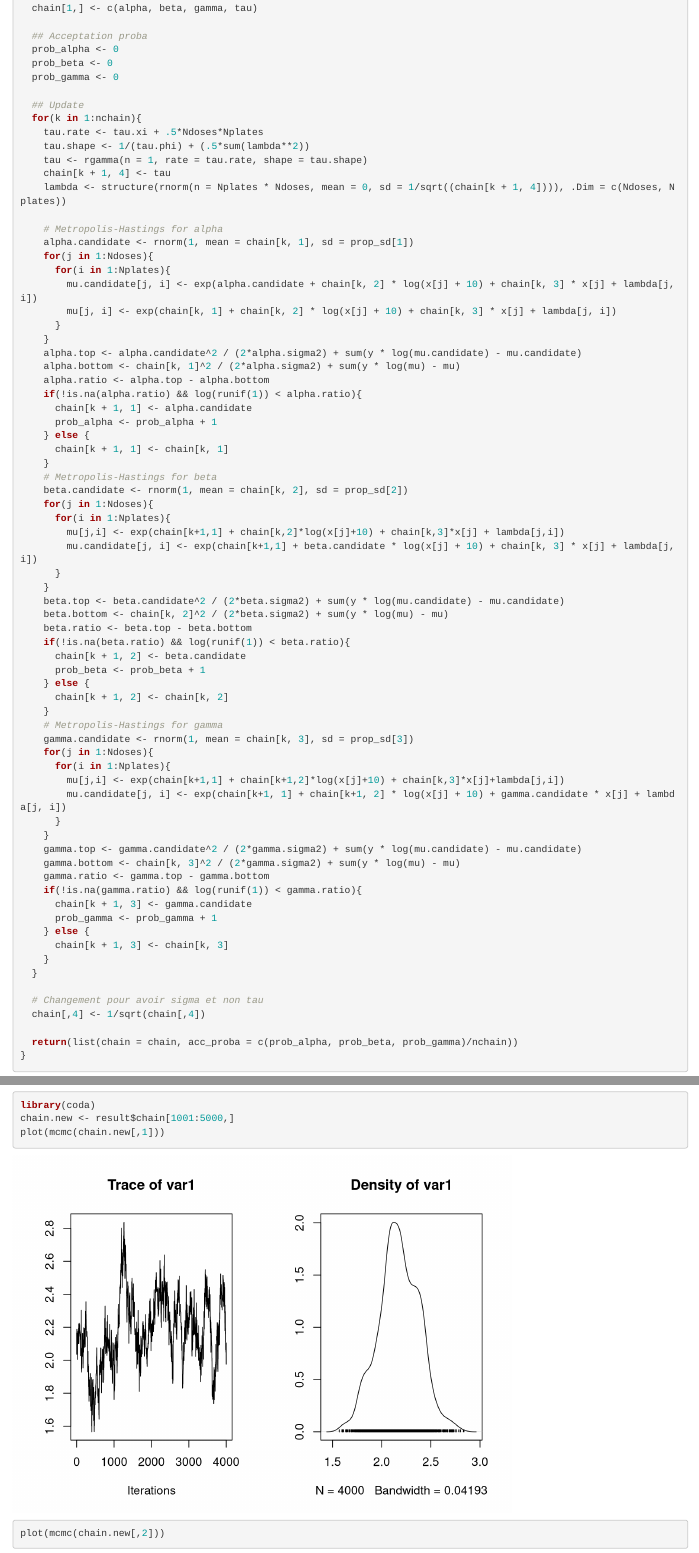
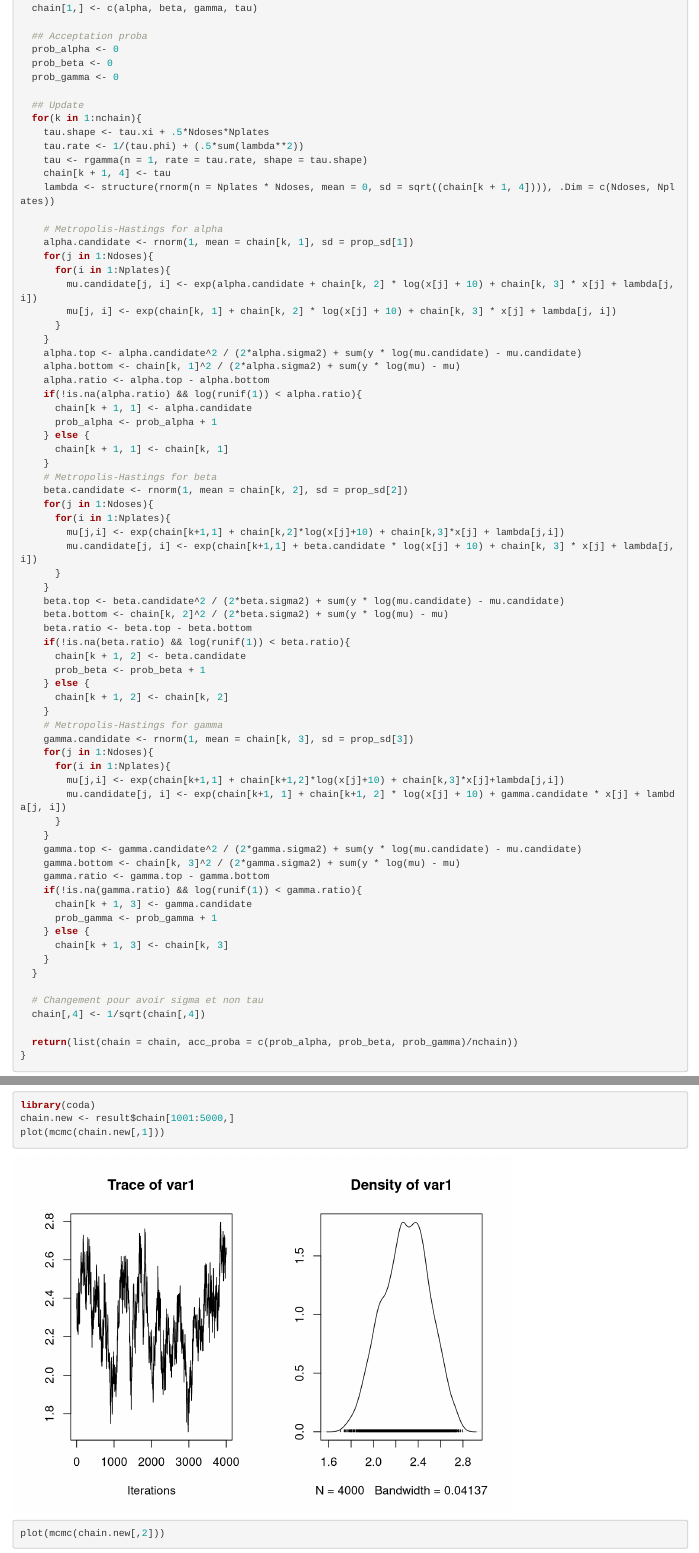
Before and after one commit to nonomtrt/X4MS040_Bayesian_project, an R Markdown document (version_aela_ameliorer2.Rmd): the page in a window 1100 px wide, from 1820 px down, and a second part further down, joined at a grey line. Rendered offline with R 4.5, knitr and Pandoc, with nearby package versions; drawn as R Markdown's standard HTML page in place of the format the file asks for; code that draws random numbers runs with fixed seeds of ours.

```diff
--- a/version_aela_ameliorer2.Rmd
+++ b/version_aela_ameliorer2.Rmd
@@ -91,11 +91,11 @@
 
   ## Update
   for(k in 1:nchain){
-    tau.rate <- tau.xi + .5*Ndoses*Nplates
-    tau.shape <- 1/(tau.phi) + (.5*sum(lambda**2))
+    tau.shape <- tau.xi + .5*Ndoses*Nplates
+    tau.rate <- 1/(tau.phi) + (.5*sum(lambda**2))
     tau <- rgamma(n = 1, rate = tau.rate, shape = tau.shape)
     chain[k + 1, 4] <- tau
-    lambda <- structure(rnorm(n = Nplates * Ndoses, mean = 0, sd = 1/sqrt((chain[k + 1, 4]))), .Dim = c(Ndoses, Nplates))
+    lambda <- structure(rnorm(n = Nplates * Ndoses, mean = 0, sd = sqrt((chain[k + 1, 4]))), .Dim = c(Ndoses, Nplates))
 
     # Metropolis-Hastings for alpha
     alpha.candidate <- rnorm(1, mean = chain[k, 1], sd = prop_sd[1])
```
